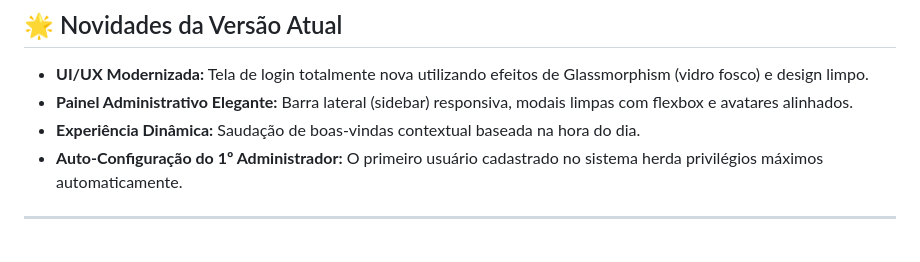
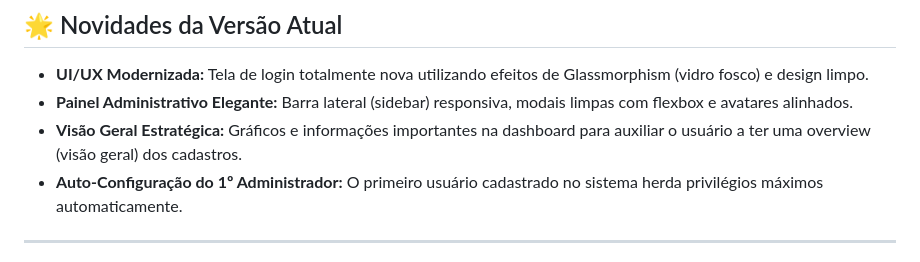
Before and after one commit to correaito/portaldecadastros, a Markdown page: README.md, the part around the change. Rendered like a GitHub page.

Commit message:
docs: atualiza descricao de novidades da versao atual

```diff
--- a/README.md
+++ b/README.md
@@ -19,7 +19,7 @@ Devido à obsolescência das funções de acesso a banco de dados clássicas do
 ## 🌟 Novidades da Versão Atual
 - **UI/UX Modernizada:** Tela de login totalmente nova utilizando efeitos de Glassmorphism (vidro fosco) e design limpo.
 - **Painel Administrativo Elegante:** Barra lateral (sidebar) responsiva, modais limpas com flexbox e avatares alinhados.
-- **Experiência Dinâmica:** Saudação de boas-vindas contextual baseada na hora do dia.
+- **Visão Geral Estratégica:** Gráficos e informações importantes na dashboard para auxiliar o usuário a ter uma overview (visão geral) dos cadastros.
 - **Auto-Configuração do 1º Administrador:** O primeiro usuário cadastrado no sistema herda privilégios máximos automaticamente.
 
 ---
```
